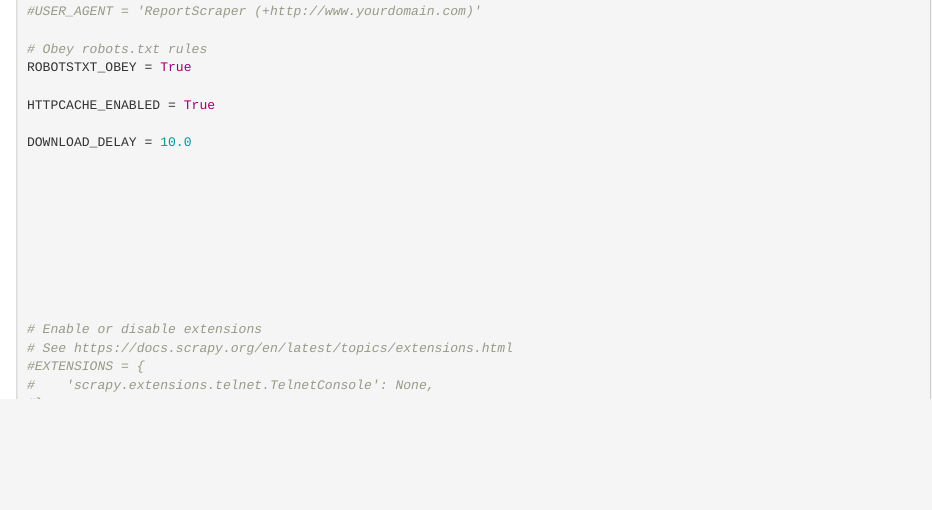
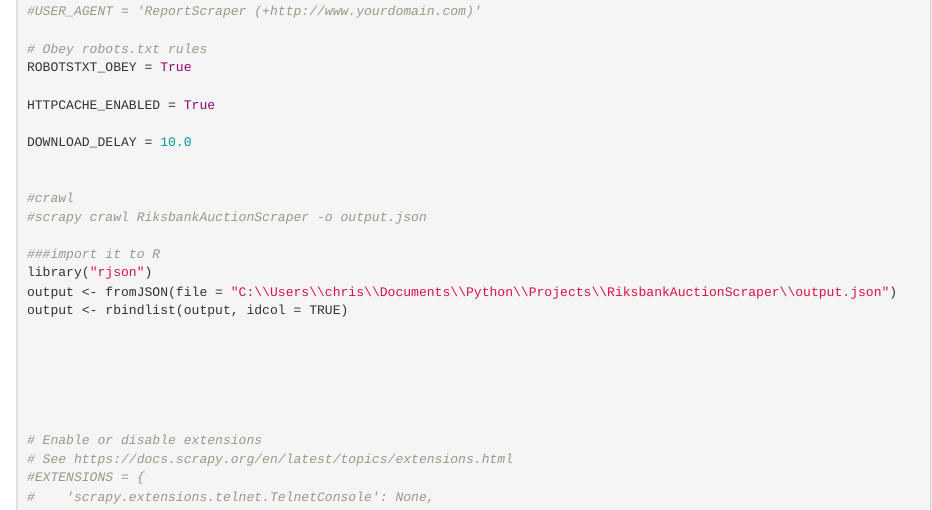
Before and after one commit to cnordenlow/Tutorials, an R Markdown document (06-Python.Rmd): the page in a window 1100 px wide, from 10510 px down. Rendered offline with R 4.5, knitr and Pandoc, with nearby package versions; drawn as R Markdown's standard HTML page in place of the format the file asks for.

Commit message:
Update 06-Python.Rmd

```diff
--- a/06-Python.Rmd
+++ b/06-Python.Rmd
@@ -567,7 +567,13 @@ HTTPCACHE_ENABLED = True
 DOWNLOAD_DELAY = 10.0
 
 
+#crawl
+#scrapy crawl RiksbankAuctionScraper -o output.json
 
+###import it to R
+library("rjson")
+output <- fromJSON(file = "C:\\Users\\chris\\Documents\\Python\\Projects\\RiksbankAuctionScraper\\output.json")
+output <- rbindlist(output, idcol = TRUE)
 
 
 
```
